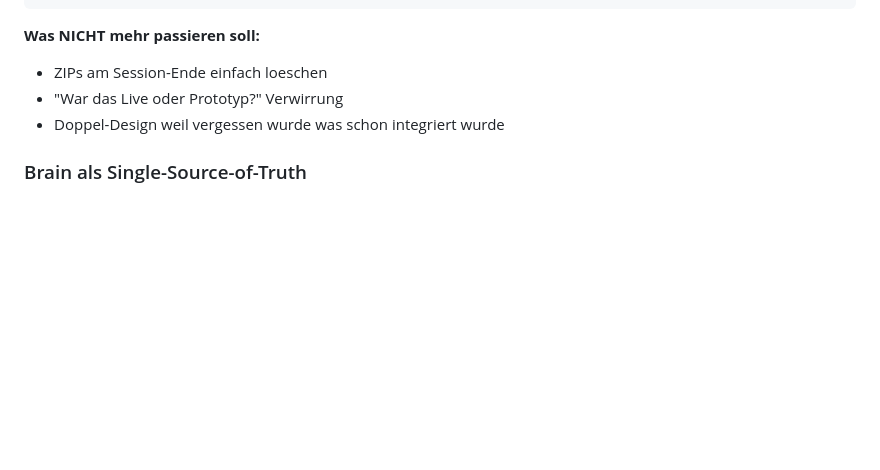
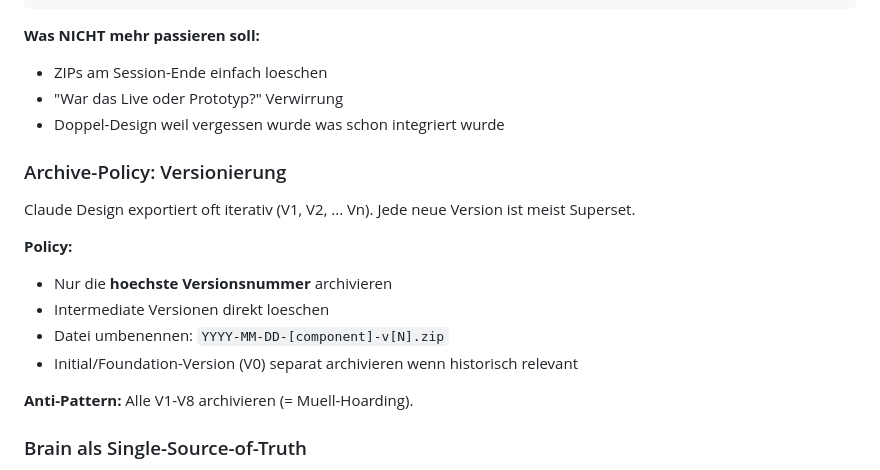
Before and after one commit to sebastianwimmer-sq/vegetarianhulk, a Markdown page: CLAUDE.md, the part around the change. Rendered like a GitHub page; blank space fills up the shorter version.

Commit message:
docs(design): add archive versioning policy to Bridge workflow
Only archive highest version number, delete intermediates.

Co-Authored-By: Claude Opus 4.6 <noreply@anthropic.com>

```diff
--- a/CLAUDE.md
+++ b/CLAUDE.md
@@ -118,6 +118,18 @@ mv ~/Downloads/[filename].zip \
 - "War das Live oder Prototyp?" Verwirrung
 - Doppel-Design weil vergessen wurde was schon integriert wurde
 
+### Archive-Policy: Versionierung
+
+Claude Design exportiert oft iterativ (V1, V2, ... Vn). Jede neue Version ist meist Superset.
+
+**Policy:**
+- Nur die **hoechste Versionsnummer** archivieren
+- Intermediate Versionen direkt loeschen
+- Datei umbenennen: `YYYY-MM-DD-[component]-v[N].zip`
+- Initial/Foundation-Version (V0) separat archivieren wenn historisch relevant
+
+**Anti-Pattern:** Alle V1-V8 archivieren (= Muell-Hoarding).
+
 ### Brain als Single-Source-of-Truth
 
 - Vor jedem Pre-Design-Check: Brain-Note `design:inventory + project:vh` lesen
```
